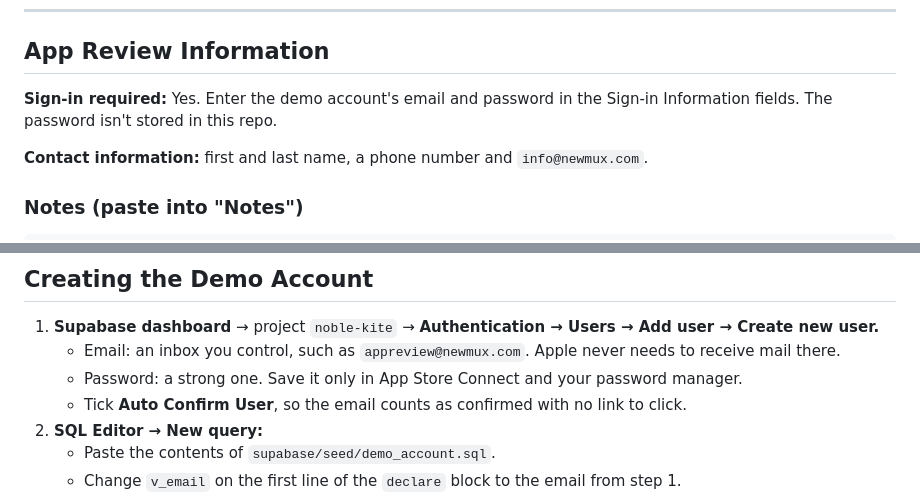
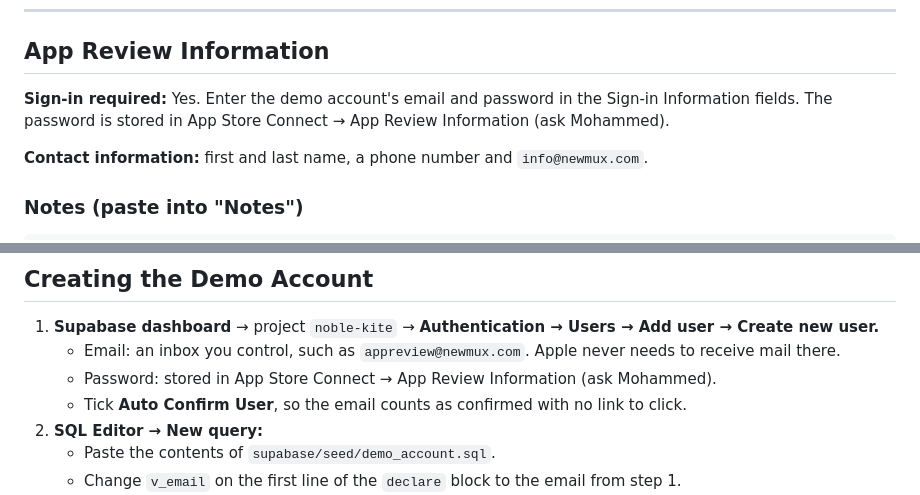
Before and after one commit to NewMux/quote_, a Markdown page: docs/APP_STORE_SUBMISSION.md, 2 parts joined by grey strips. Rendered like a GitHub page.

Commit message:
Point demo-account password references to App Store Connect
Co-Authored-By: Claude Sonnet 5.5 <noreply@anthropic.com>
Claude-Session: https://claude.ai/code/session_01BeWZGFpLA8FepHTKCLWuQo

```diff
--- a/docs/APP_STORE_SUBMISSION.md
+++ b/docs/APP_STORE_SUBMISSION.md
@@ -100,7 +100,7 @@ If the form offers "Made for Kids", leave it off.
 
 ## App Review Information
 
-**Sign-in required:** Yes. Enter the demo account's email and password in the Sign-in Information fields. The password isn't stored in this repo.
+**Sign-in required:** Yes. Enter the demo account's email and password in the Sign-in Information fields. The password is stored in App Store Connect → App Review Information (ask Mohammed).
 
 **Contact information:** first and last name, a phone number and `info@newmux.com`.
 
@@ -139,7 +139,7 @@ OTHER NOTES
 
 1. **Supabase dashboard** → project `noble-kite` → **Authentication → Users → Add user → Create new user.**
    - Email: an inbox you control, such as `appreview@newmux.com`. Apple never needs to receive mail there.
-   - Password: a strong one. Save it only in App Store Connect and your password manager.
+   - Password: stored in App Store Connect → App Review Information (ask Mohammed).
    - Tick **Auto Confirm User**, so the email counts as confirmed with no link to click.
 2. **SQL Editor → New query:**
    - Paste the contents of `supabase/seed/demo_account.sql`.
```
